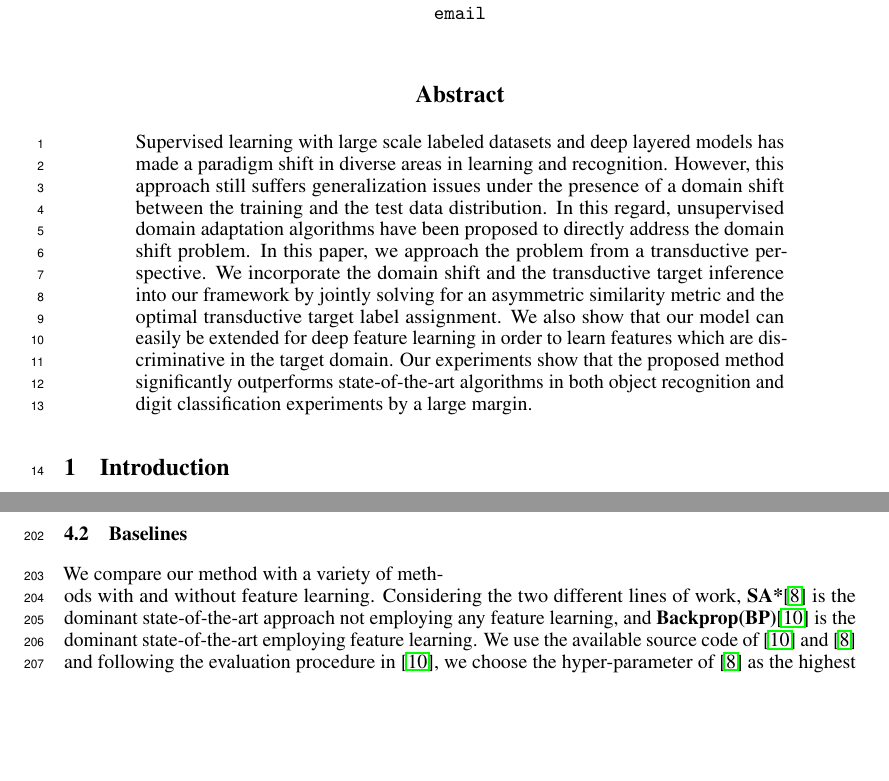
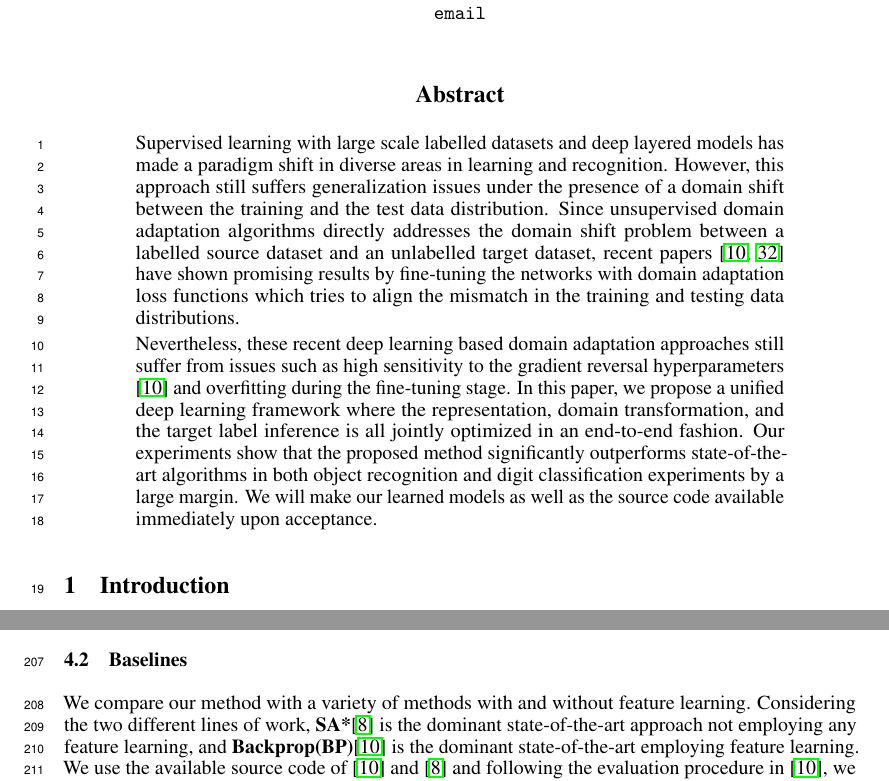
Before and after one commit to ozansener/domain_transduction, a LaTeX paper (domain_transduction.tex): two parts of pages 1 and 6 of 11, joined at a grey line, cut so that both start at the same text, the shorter picture padded with empty space. Compiled offline with pdfLaTeX.

Commit message:
hos: new abstract + new intro

```diff
--- a/domain_transduction.tex
+++ b/domain_transduction.tex
@@ -101,7 +101,9 @@
 %<<<<<<< HEAD
 %Supervised learning has enabled many interesting application due to the available large scale labelled datasets and very expressive models. In the absence of such a large dataset, domain adaptation is a promising direction to use a large labelled dataset as a reference and learn a model on unlabeled target dataset of interest. In this paper we approach the problem of unsupervised domain adaptation from a transduction perspective by considering the inference algorithm and target labels as part of the problem. We explicitly model the domain shift in terms of an asymmetric similarity metric and jointly solve for domain shift and target domain labels. We also show that our model can easily be extended for feature learning in order to learn features which are discriminative in the target domain. Our transductive model significantly outperforms state-of-the-art algorithms in both object recognition and digit classification experiments.
 %=======
-Supervised learning with large scale labeled datasets and deep layered models has made a paradigm shift in diverse areas in learning and recognition. However, this approach still suffers generalization issues under the presence of a domain shift between the training and the test data distribution. In this regard, unsupervised domain adaptation algorithms have been proposed to directly address the domain shift problem. In this paper, we approach the problem from a transductive perspective. We incorporate the domain shift and the transductive target inference into our framework by jointly solving for an asymmetric similarity metric and the optimal transductive target label assignment. We also show that our model can easily be extended for deep feature learning in order to learn features which are discriminative in the target domain. Our experiments show that the proposed method significantly outperforms state-of-the-art algorithms in both object recognition and digit classification experiments by a large margin.
+Supervised learning with large scale labelled datasets and deep layered models has made a paradigm shift in diverse areas in learning and recognition. However, this approach still suffers generalization issues under the presence of a domain shift between the training and the test data distribution. Since unsupervised domain adaptation algorithms directly addresses the domain shift problem between a labelled source dataset and an unlabelled target dataset, recent papers \cite{ganin15, tzeng14} have shown promising results by fine-tuning the networks with domain adaptation loss functions which tries to align the mismatch in the training and testing data distributions.
+
+Nevertheless, these recent deep learning based domain adaptation approaches still suffer from issues such as high sensitivity to the gradient reversal hyperparameters \cite{ganin15} and overfitting during the fine-tuning stage. In this paper, we propose a unified deep learning framework where the representation, domain transformation, and the target label inference is all jointly optimized in an end-to-end fashion. Our experiments show that the proposed method significantly outperforms state-of-the-art algorithms in both object recognition and digit classification experiments by a large margin. We will make our learned models as well as the source code available immediately upon acceptance.
 %>>>>>>> 495209cbd03d496cea6aa34df03ce5686deb5946
 \end{abstract}
 
```
Also changed, not shown: domain_transduction.tex (1 more changed lines).
